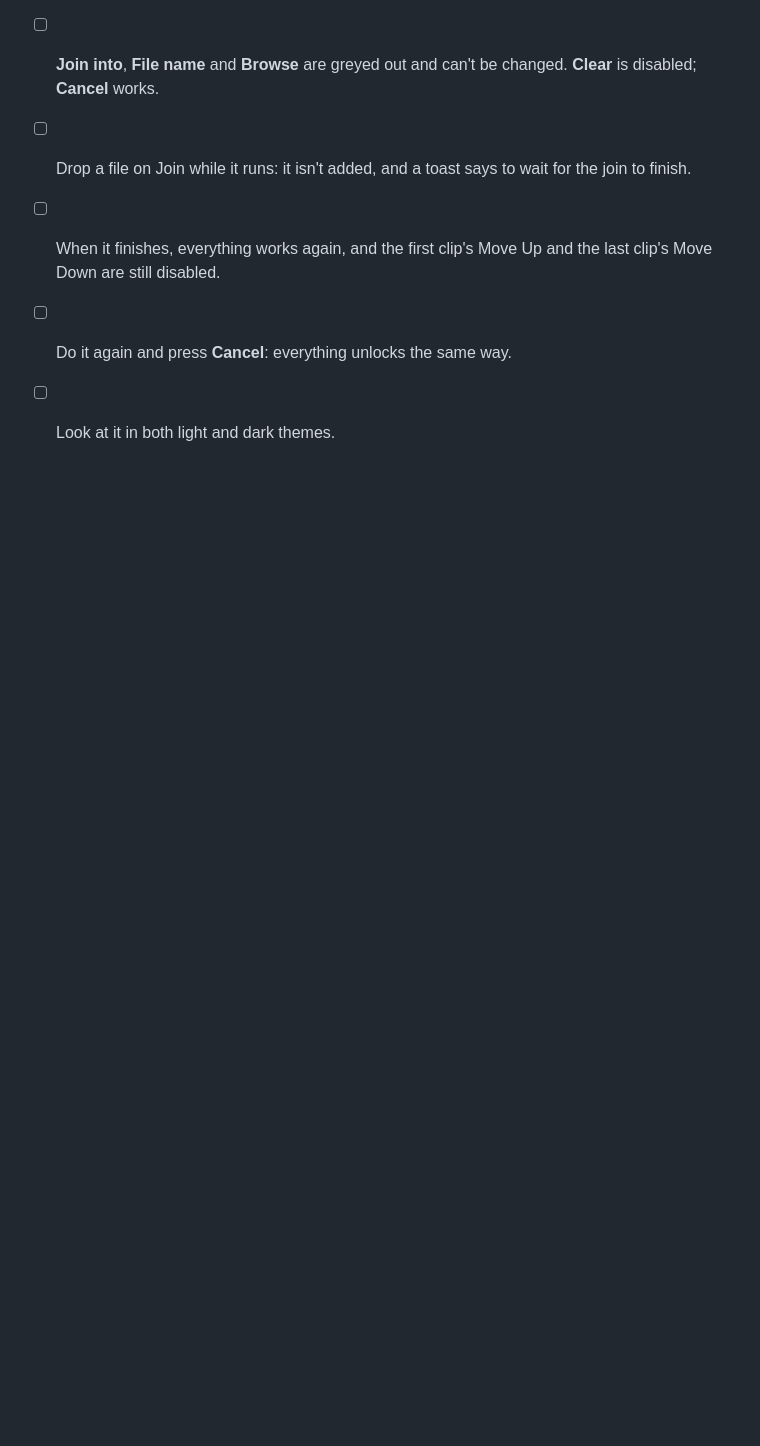
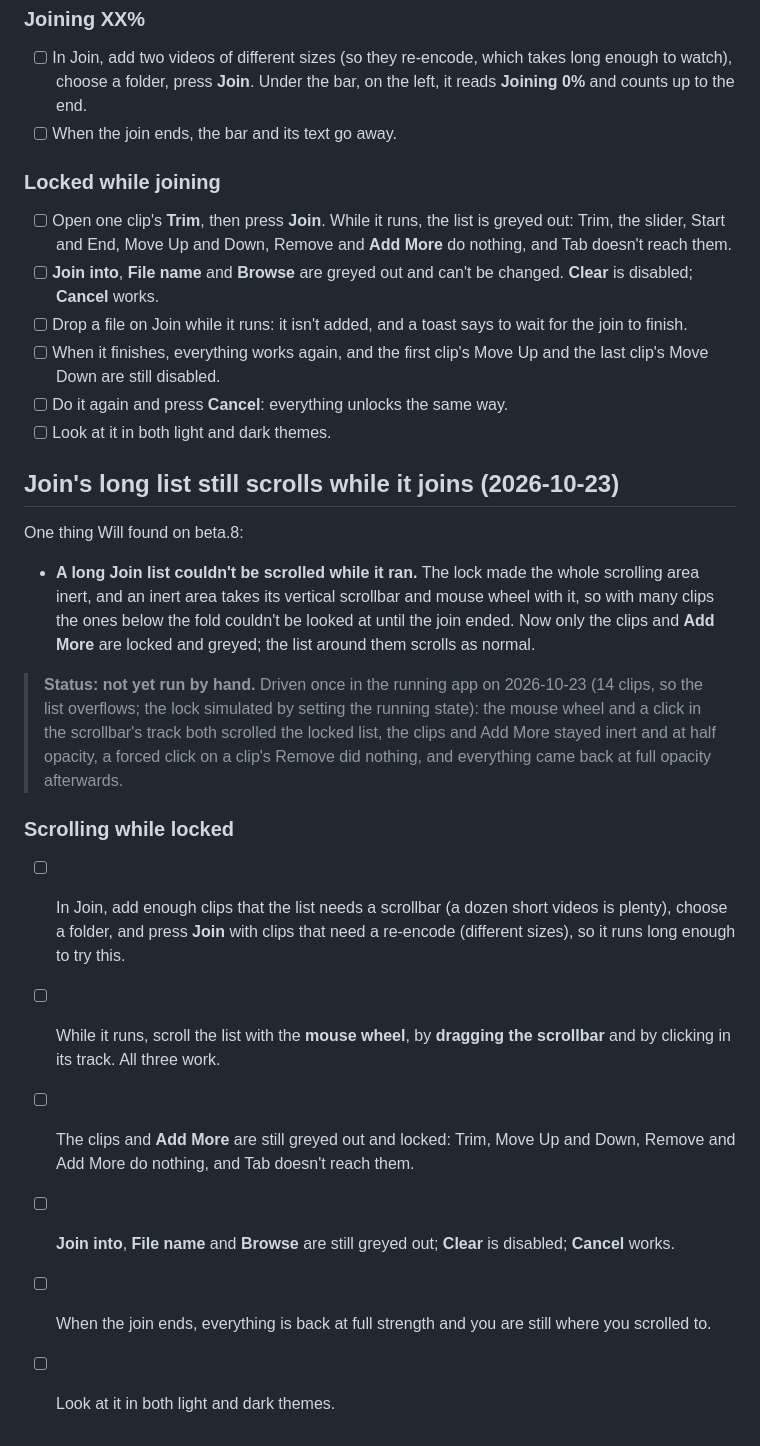
Before and after one commit to diamonddigitaldev/Diamond-File-Converter, a Markdown page: docs/MANUAL-TESTING.md, the part around the change. Rendered like a GitHub page; blank space fills up the shorter version.

Commit message:
Manual testing: Join's list scrolling while locked

```diff
--- a/docs/MANUAL-TESTING.md
+++ b/docs/MANUAL-TESTING.md
@@ -2916,3 +2916,35 @@ Two things Will found on beta.7:
       and the last clip's Move Down are still disabled.
 - [ ] Do it again and press **Cancel**: everything unlocks the same way.
 - [ ] Look at it in both light and dark themes.
+
+## Join's long list still scrolls while it joins (2026-10-23)
+
+One thing Will found on beta.8:
+
+- **A long Join list couldn't be scrolled while it ran.** The lock made the
+  whole scrolling area inert, and an inert area takes its vertical scrollbar
+  and mouse wheel with it, so with many clips the ones below the fold couldn't
+  be looked at until the join ended. Now only the clips and **Add More** are
+  locked and greyed; the list around them scrolls as normal.
+
+> **Status: not yet run by hand.** Driven once in the running app on
+> 2026-10-23 (14 clips, so the list overflows; the lock simulated by setting
+> the running state): the mouse wheel and a click in the scrollbar's track both
+> scrolled the locked list, the clips and Add More stayed inert and at half
+> opacity, a forced click on a clip's Remove did nothing, and everything came
+> back at full opacity afterwards.
+
+### Scrolling while locked
+
+- [ ] In Join, add enough clips that the list needs a scrollbar (a dozen short
+      videos is plenty), choose a folder, and press **Join** with clips that
+      need a re-encode (different sizes), so it runs long enough to try this.
+- [ ] While it runs, scroll the list with the **mouse wheel**, by **dragging the
+      scrollbar** and by clicking in its track. All three work.
+- [ ] The clips and **Add More** are still greyed out and locked: Trim, Move Up
+      and Down, Remove and Add More do nothing, and Tab doesn't reach them.
+- [ ] **Join into**, **File name** and **Browse** are still greyed out;
+      **Clear** is disabled; **Cancel** works.
+- [ ] When the join ends, everything is back at full strength and you are
+      still where you scrolled to.
+- [ ] Look at it in both light and dark themes.
```
